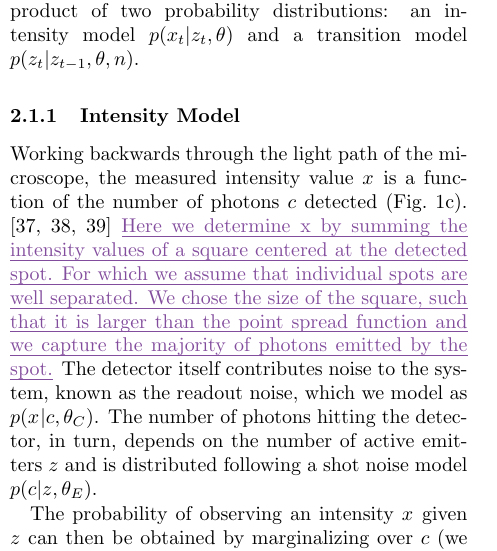
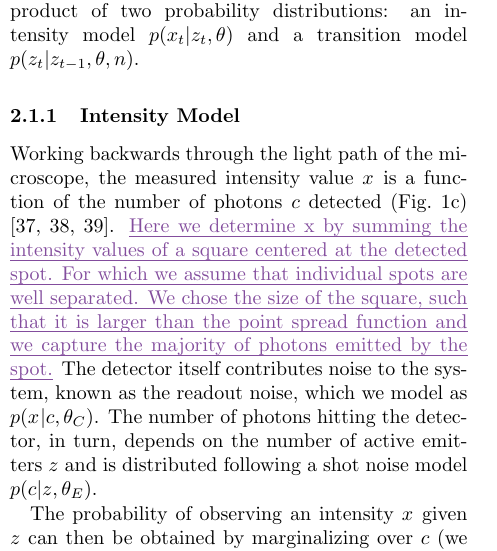
Before and after one commit to funkelab/blinx_paper, a LaTeX paper (main.tex, which reads sections/02_method.tex): part of one column of page 3 of 21, cut so that both start at the same text. Compiled offline with pdfLaTeX; TikZ figures are drawn from their code, not taken from saved files.

Commit message:
Move punctuation

```diff
--- a/sections/02_method.tex
+++ b/sections/02_method.tex
@@ -71,9 +71,9 @@ number of emitters \n given the intensity trace \trace, \ie:
   %
 Working backwards through the light path of the microscope, the measured intensity value \x{}
 is a function of the number of photons \photons detected
-(\figref{fig:method:overview}c).
+(\figref{fig:method:overview}c)
 % \revise{added_citations}
-\cite{pawely_three-dimensional,huang_video-rate_2013, laine_imaging_2021}
+\cite{pawely_three-dimensional,huang_video-rate_2013, laine_imaging_2021}.
   %
   \revise{Here we determine x by summing the intensity values of a square centered at the detected spot.
   For which we assume that individual spots are well separated.
```
